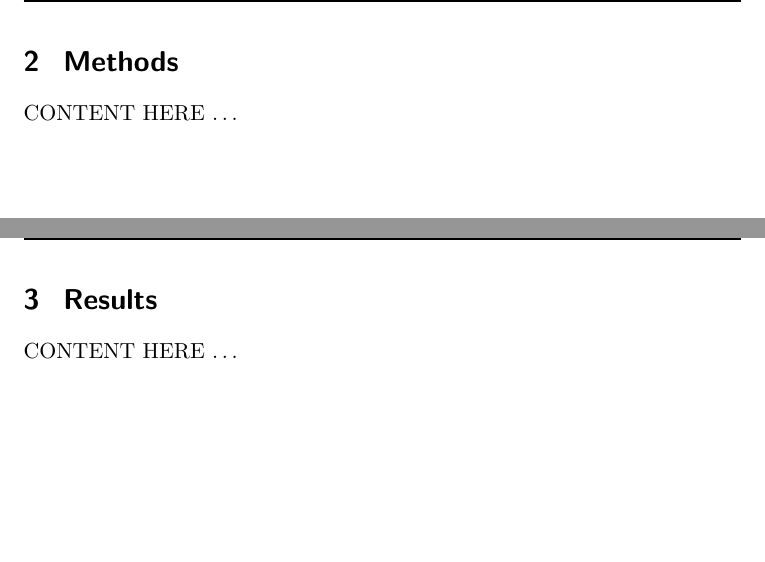
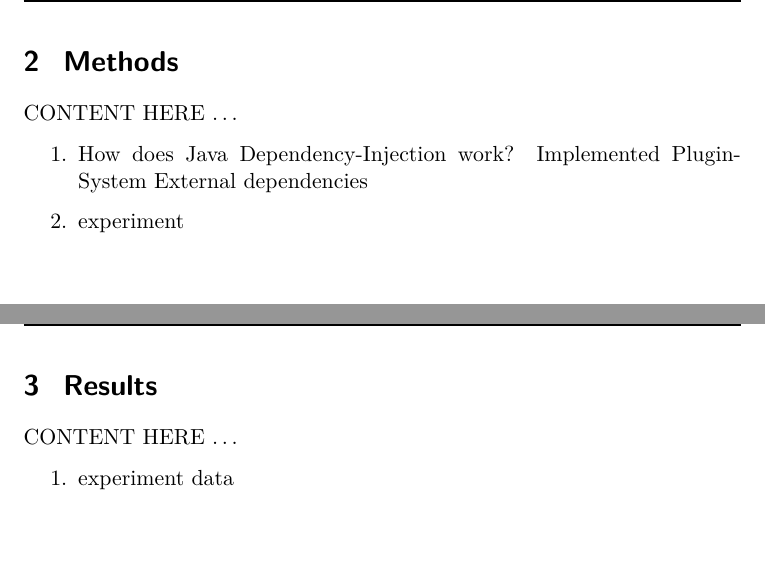
Before and after one commit to SakulFlee/SEAR-Research-Report, a LaTeX document (report/main.tex, which reads report/tex/003_methods/000_methods.tex, report/tex/004_results/000_results.tex): two parts of pages 7 and 8 of 10, joined at a grey line, cut so that both start at the same text. Compiled offline with pdfLaTeX; a LaTeX package or settings file that is missing is left out.

Commit message:
[Report] basic first version of report
Signed-off-by: Lukas Weber <me@sakul6499.de>

```diff
--- a/report/tex/003_methods/000_methods.tex
+++ b/report/tex/003_methods/000_methods.tex
@@ -1,2 +1,9 @@
 \labeledsection{Methods}
 CONTENT HERE \dots
+
+\begin{enumerate}
+    \item How does Java Dependency-Injection work?
+            Implemented Plugin-System
+            External dependencies
+    \item experiment
+\end{enumerate}
--- a/report/tex/004_results/000_results.tex
+++ b/report/tex/004_results/000_results.tex
@@ -1,2 +1,6 @@
 \labeledsection{Results}
 CONTENT HERE \dots
+
+\begin{enumerate}
+    \item experiment data
+\end{enumerate}
```
Also changed, not shown: report/tex/002_introduction/000_introduction.tex (+15 -1 lines).
